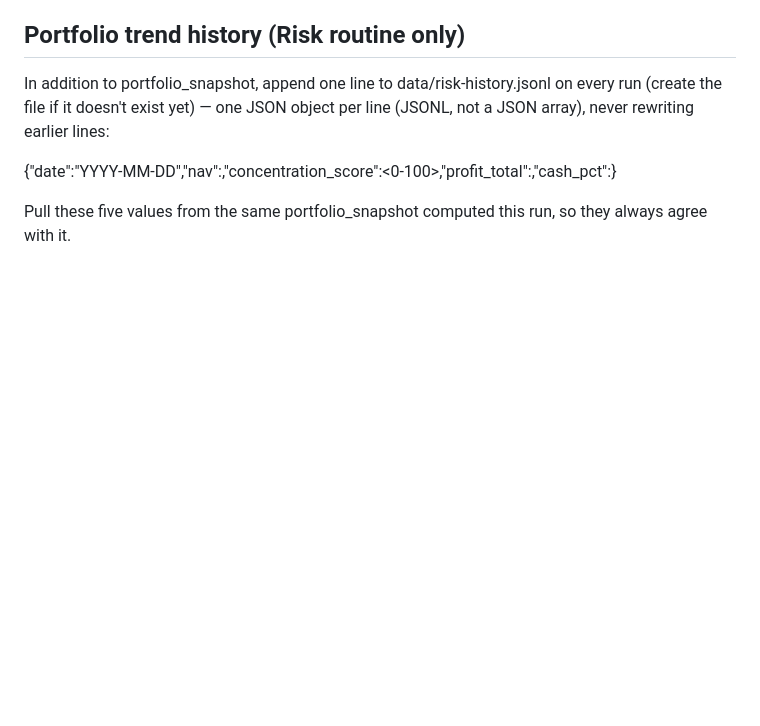
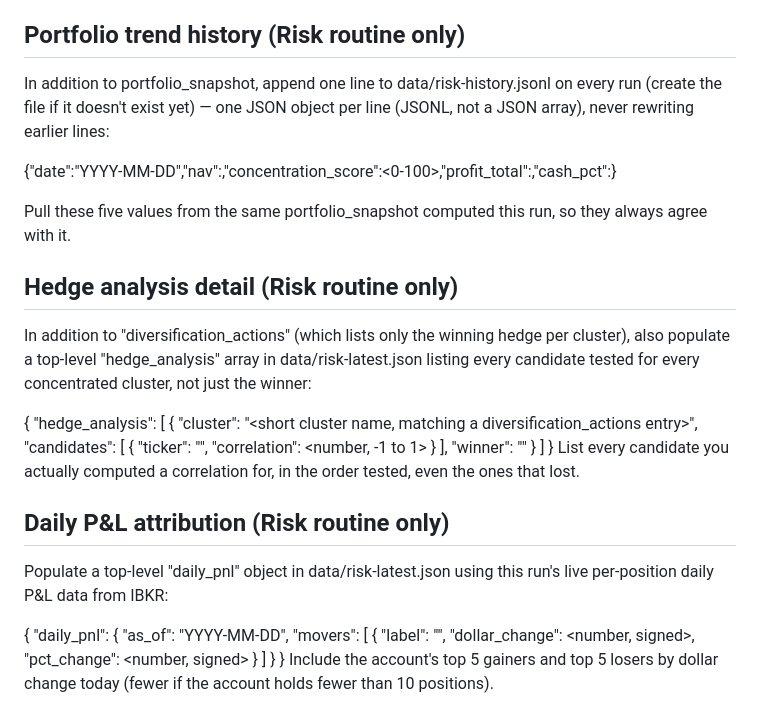
Before and after one commit to v5799/market-routines, a Markdown page: CLAUDE.md, the part around the change. Rendered like a GitHub page; blank space fills up the shorter version.

```diff
--- a/CLAUDE.md
+++ b/CLAUDE.md
@@ -129,3 +129,37 @@ line (JSONL, not a JSON array), never rewriting earlier lines:
 
 Pull these five values from the same portfolio_snapshot computed this run, so
 they always agree with it.
+## Hedge analysis detail (Risk routine only)
+In addition to "diversification_actions" (which lists only the winning hedge
+per cluster), also populate a top-level "hedge_analysis" array in
+data/risk-latest.json listing every candidate tested for every concentrated
+cluster, not just the winner:
+
+{
+  "hedge_analysis": [
+    {
+      "cluster": "<short cluster name, matching a diversification_actions entry>",
+      "candidates": [
+        { "ticker": "<symbol>", "correlation": <number, -1 to 1> }
+      ],
+      "winner": "<ticker of the candidate actually recommended>"
+    }
+  ]
+}
+List every candidate you actually computed a correlation for, in the order
+tested, even the ones that lost.
+
+## Daily P&L attribution (Risk routine only)
+Populate a top-level "daily_pnl" object in data/risk-latest.json using this
+run's live per-position daily P&L data from IBKR:
+
+{
+  "daily_pnl": {
+    "as_of": "YYYY-MM-DD",
+    "movers": [
+      { "label": "<ticker>", "dollar_change": <number, signed>, "pct_change": <number, signed> }
+    ]
+  }
+}
+Include the account's top 5 gainers and top 5 losers by dollar change today
+(fewer if the account holds fewer than 10 positions).
```
